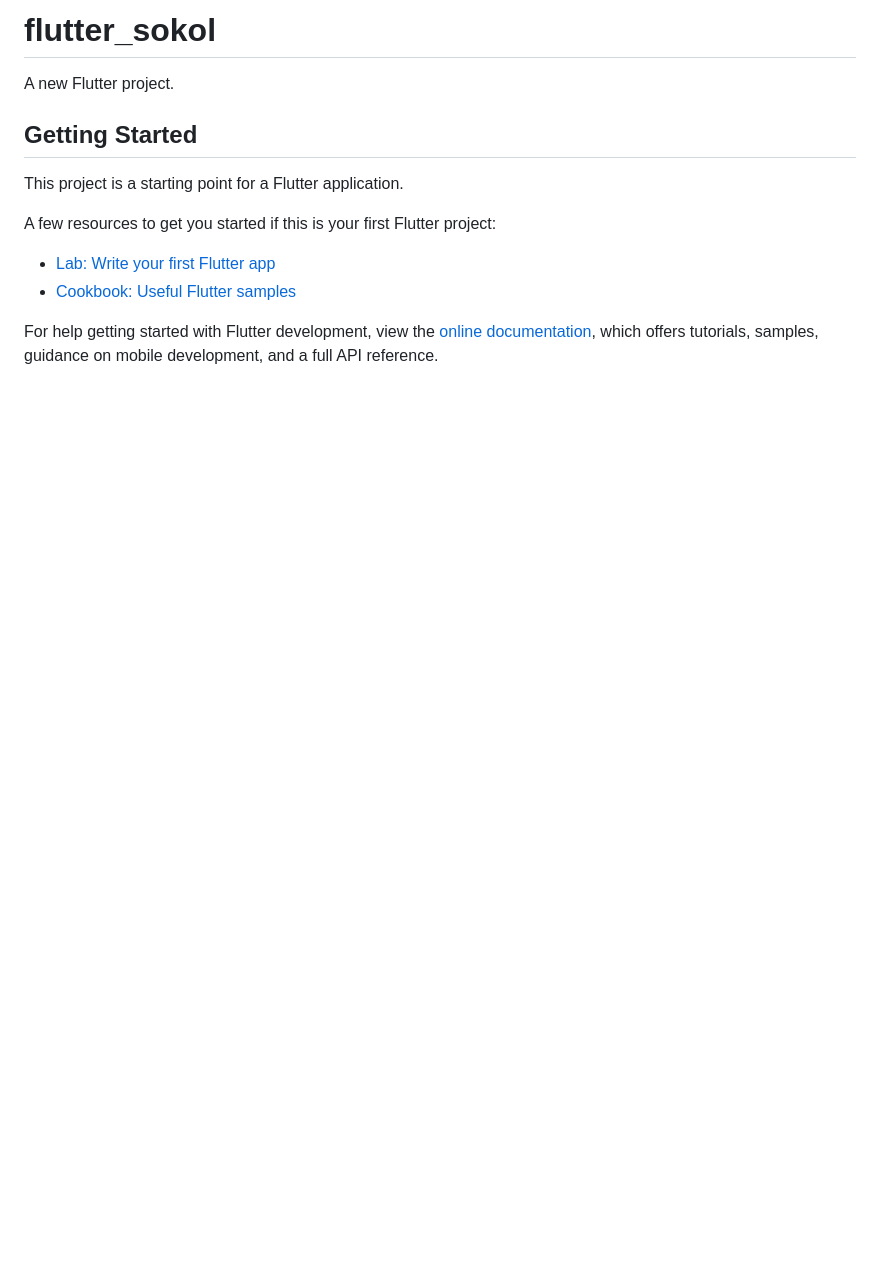
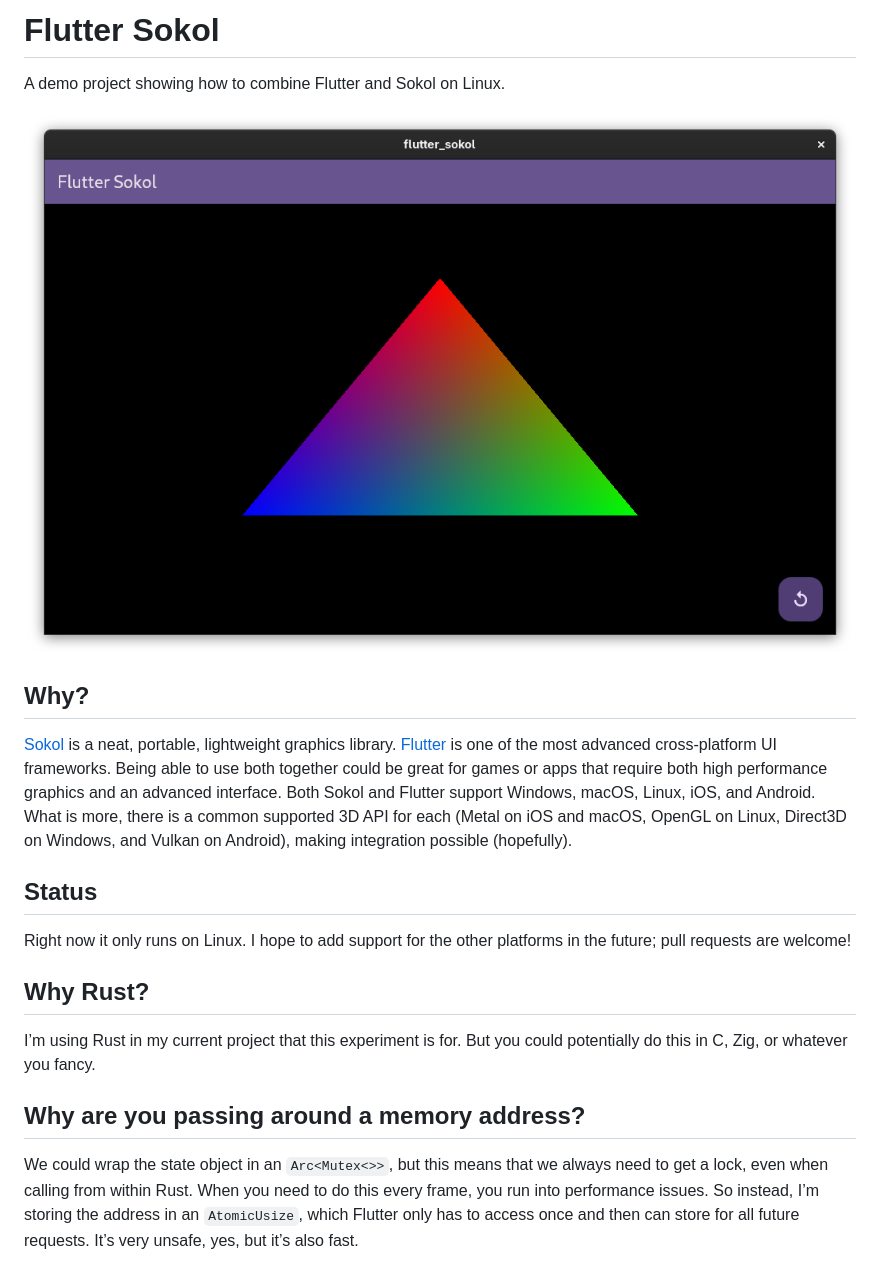
Before and after one commit to rizerco/flutter_sokol, a Markdown page: README.md, the part around the change. Drawn GitHub-style; pictures changed too: screenshot.png (added); blank space fills up the shorter version.

Commit message:
☎️ Added README.

```diff
--- a/README.md
+++ b/README.md
@@ -1,16 +1,21 @@
-# flutter_sokol
+# Flutter Sokol
 
-A new Flutter project.
+A demo project showing how to combine Flutter and Sokol on Linux.
 
-## Getting Started
+![Screenshot](screenshot.png)
 
-This project is a starting point for a Flutter application.
+## Why?
 
-A few resources to get you started if this is your first Flutter project:
+[Sokol](https://github.com/floooh/sokol) is a neat, portable, lightweight graphics library. [Flutter](https://flutter.dev/) is one of the most advanced cross-platform UI frameworks. Being able to use both together could be great for games or apps that require both high performance graphics and an advanced interface. Both Sokol and Flutter support Windows, macOS, Linux, iOS, and Android. What is more, there is a common supported 3D API for each (Metal on iOS and macOS, OpenGL on Linux, Direct3D on Windows, and Vulkan on Android), making integration possible (hopefully).
 
-- [Lab: Write your first Flutter app](https://docs.flutter.dev/get-started/codelab)
-- [Cookbook: Useful Flutter samples](https://docs.flutter.dev/cookbook)
+## Status
 
-For help getting started with Flutter development, view the
-[online documentation](https://docs.flutter.dev/), which offers tutorials,
-samples, guidance on mobile development, and a full API reference.
+Right now it only runs on Linux. I hope to add support for the other platforms in the future; pull requests are welcome!
+
+## Why Rust?
+
+I’m using Rust in my current project that this experiment is for. But you could potentially do this in C, Zig, or whatever you fancy.
+
+## Why are you passing around a memory address?
+
+We could wrap the state object in an `Arc<Mutex<>>`, but this means that we always need to get a lock, even when calling from within Rust. When you need to do this every frame, you run into performance issues. So instead, I’m storing the address in an `AtomicUsize`, which Flutter only has to access once and then can store for all future requests. It’s very unsafe, yes, but it’s also fast.
```
Also changed, not shown: 2 other files.
